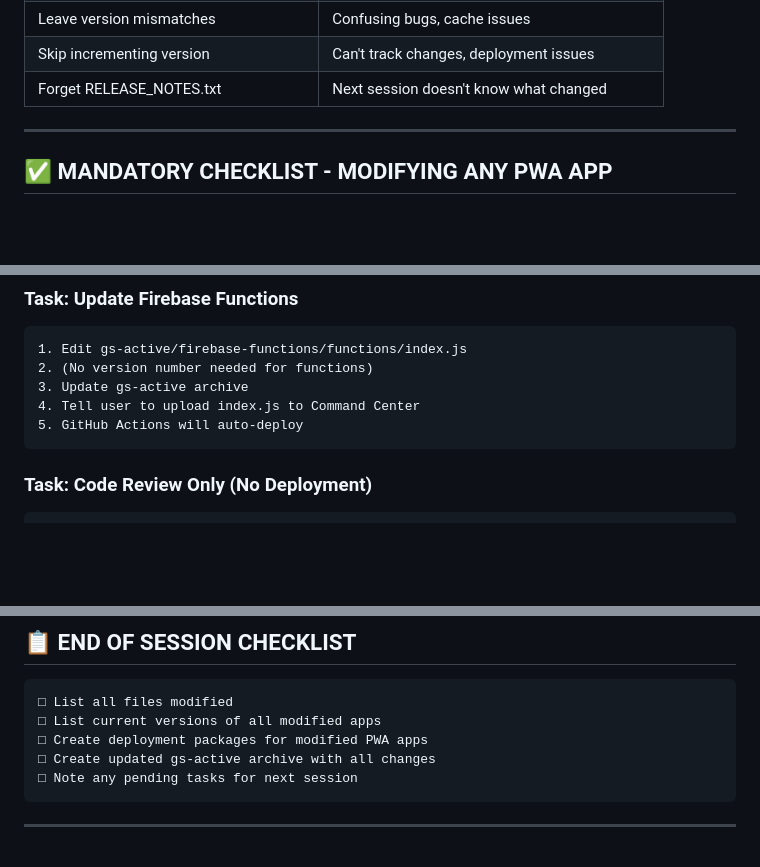
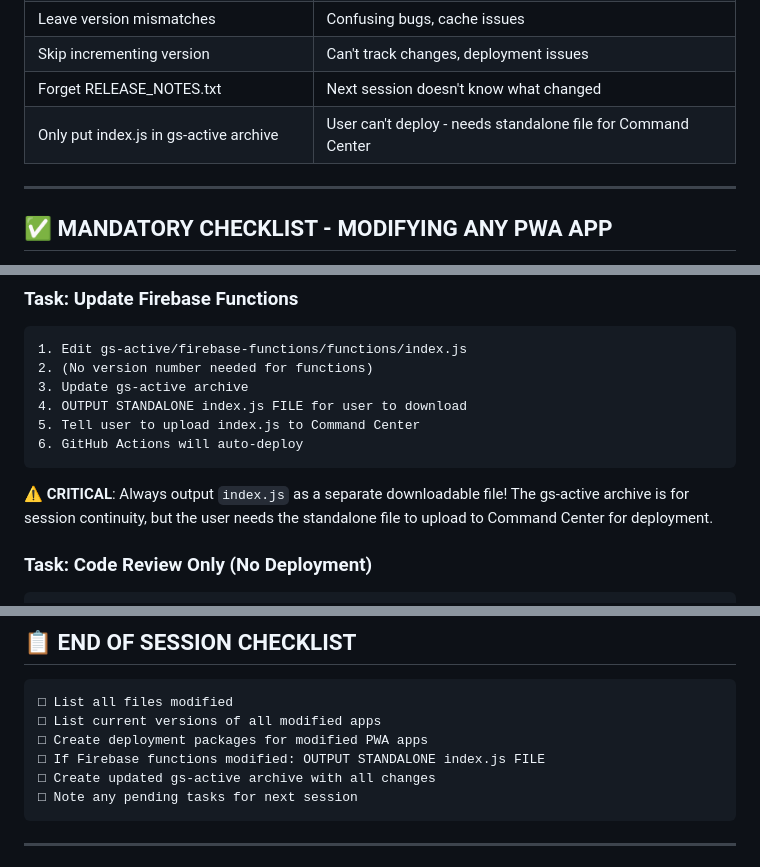
Before and after one commit to stewartdavidp-ship-it/gs-active, a Markdown page: skills-proposed/SKILL-gs-active-PROPOSED.md, 3 parts joined by grey strips. GitHub-like rendering; blank space fills up the shorter version.

Commit message:
Update skills-proposed/SKILL-gs-active-PROPOSED.md - 2026-01-29

````diff
--- a/skills-proposed/SKILL-gs-active-PROPOSED.md
+++ b/skills-proposed/SKILL-gs-active-PROPOSED.md
@@ -25,6 +25,7 @@ Before doing ANY work on Game Shelf apps, you MUST:
 | Leave version mismatches | Confusing bugs, cache issues |
 | Skip incrementing version | Can't track changes, deployment issues |
 | Forget RELEASE_NOTES.txt | Next session doesn't know what changed |
+| Only put index.js in gs-active archive | User can't deploy - needs standalone file for Command Center |
 
 ---
 
@@ -142,9 +143,14 @@ GitHub Actions handles deployment automatically
 1. Edit gs-active/firebase-functions/functions/index.js
 2. (No version number needed for functions)
 3. Update gs-active archive
-4. Tell user to upload index.js to Command Center
-5. GitHub Actions will auto-deploy
+4. OUTPUT STANDALONE index.js FILE for user to download
+5. Tell user to upload index.js to Command Center
+6. GitHub Actions will auto-deploy
 ```
+
+⚠️ **CRITICAL**: Always output `index.js` as a separate downloadable file!
+The gs-active archive is for session continuity, but the user needs the
+standalone file to upload to Command Center for deployment.
 
 ### Task: Code Review Only (No Deployment)
 
@@ -214,6 +220,7 @@ gs-active/
 □ List all files modified
 □ List current versions of all modified apps
 □ Create deployment packages for modified PWA apps
+□ If Firebase functions modified: OUTPUT STANDALONE index.js FILE
 □ Create updated gs-active archive with all changes
 □ Note any pending tasks for next session
 ```
````
Also changed, not shown: other parts of skills-proposed/SKILL-gs-active-PROPOSED.md (+1 -0 lines).
